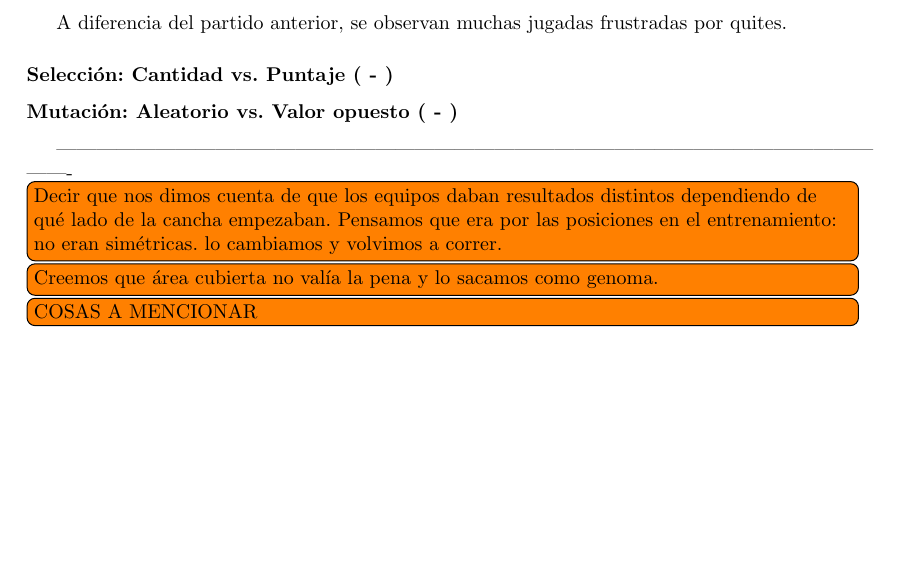
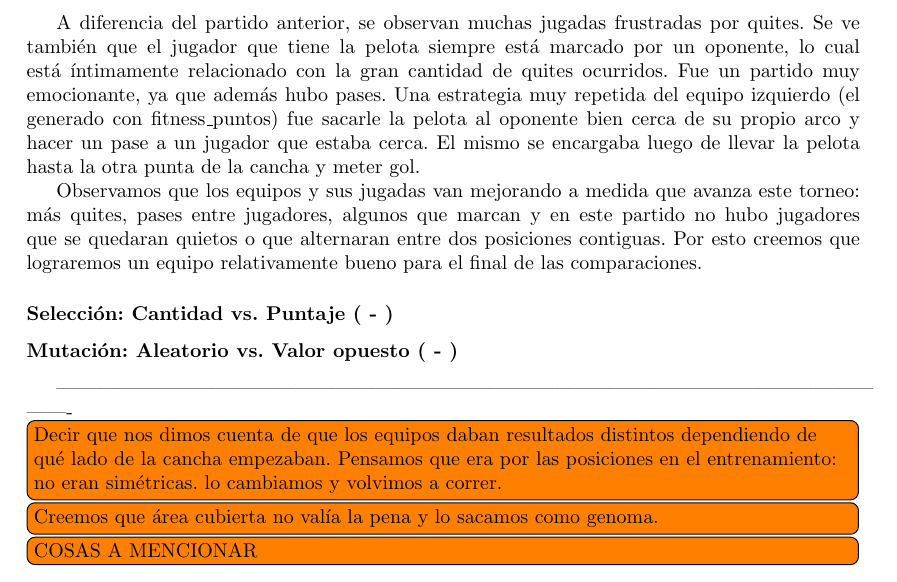
Before and after one commit to tomasalonso/TP3-AyED3, a LaTeX document (informe/main.tex, which reads informe/secciones/experimentacion.tex): part of page 12 of 16, cut so that both start at the same text, the shorter picture padded with empty space. Compiled offline with pdfLaTeX.

Commit message:
Mini avance experimentaciones

```diff
--- a/informe/secciones/experimentacion.tex
+++ b/informe/secciones/experimentacion.tex
@@ -54,6 +54,14 @@ Sucede dos veces que el equipo izquierdo (el generado por crossover en bloques)
 % Genoma dif_goles: 0.0354922, -0.347757, -0.00128968, -0.454219, -0.352621, -0.698883, -0.959573, -0.730346, -0.451026, -0.855564, -0.898217, 0.594382, -0.377874, -0.126251, -0.297974, 0.196175, 0.964436, -0.592206, -0.578612, 0.277421, -0.015946, -0.471911, -0.019213, -0.182925, -0.847654, -0.218569, 0.730436, 0.622654, 0.912127, 0.818418
 
 A diferencia del partido anterior, se observan muchas jugadas frustradas por quites.
+Se ve también que el jugador que tiene la pelota siempre está marcado por un oponente, lo cual está íntimamente relacionado con la gran cantidad de quites ocurridos.
+Fue un partido muy emocionante, ya que además hubo pases.
+Una estrategia muy repetida del equipo izquierdo (el generado con fitness$\_$puntos) fue sacarle la pelota al oponente bien cerca de su propio arco y hacer un pase a un jugador que estaba cerca.
+El mismo se encargaba luego de llevar la pelota hasta la otra punta de la cancha y meter gol.
+
+Observamos que los equipos y sus jugadas van mejorando a medida que avanza este torneo: más quites, pases entre jugadores, algunos que marcan y en este partido no hubo jugadores que se quedaran quietos o que alternaran entre dos posiciones contiguas.
+Por esto creemos que lograremos un equipo relativamente bueno para el final de las comparaciones.
+
 
 
 \subsubsection*{Selección: Cantidad vs. Puntaje ( - )}
```
